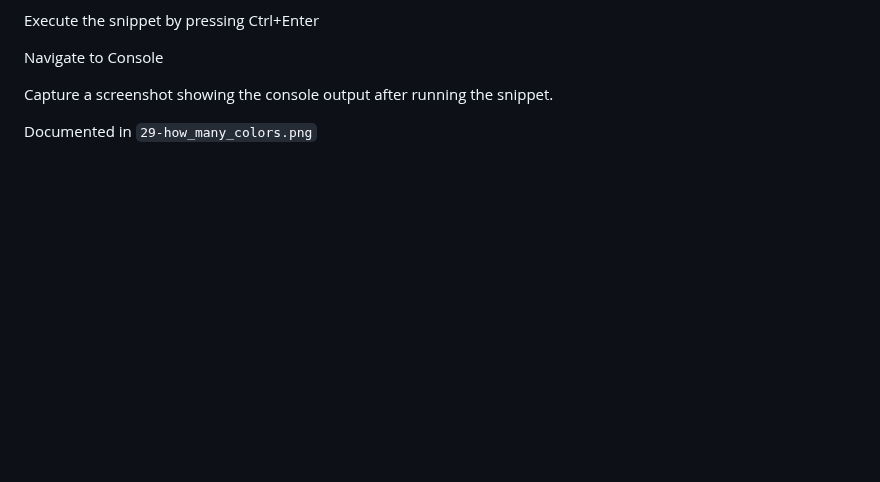
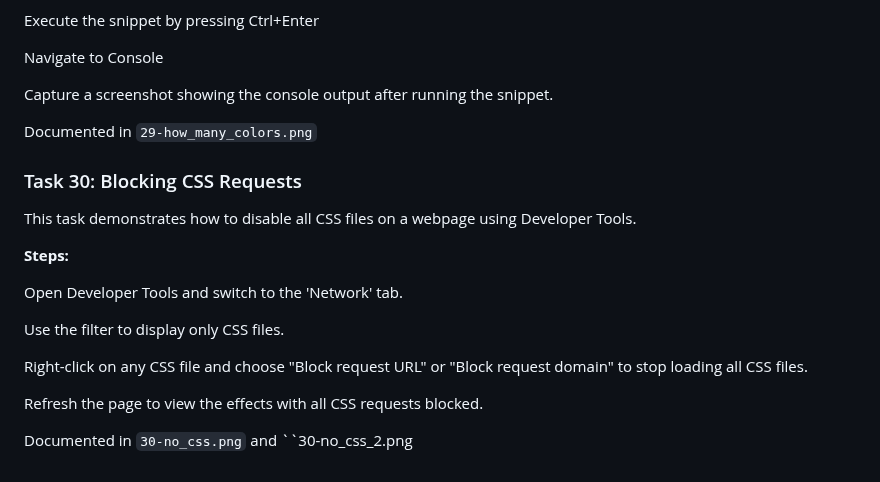
Before and after one commit to ThatsVie/atlas-web_front_end, a Markdown page: developer_tools/README.md, the part around the change. GitHub-like rendering; blank space fills up the shorter version.

```diff
--- a/developer_tools/README.md
+++ b/developer_tools/README.md
@@ -458,3 +458,19 @@ Navigate to Console
 Capture a screenshot showing the console output after running the snippet.
 
 Documented in `29-how_many_colors.png`
+
+### Task 30: Blocking CSS Requests
+
+This task demonstrates how to disable all CSS files on a webpage using Developer Tools.
+
+**Steps:**
+
+Open Developer Tools and switch to the 'Network' tab.
+
+Use the filter to display only CSS files.
+
+Right-click on any CSS file and choose "Block request URL" or "Block request domain" to stop loading all CSS files.
+
+Refresh the page to view the effects with all CSS requests blocked.
+
+Documented in `30-no_css.png` and ``30-no_css_2.png
```
